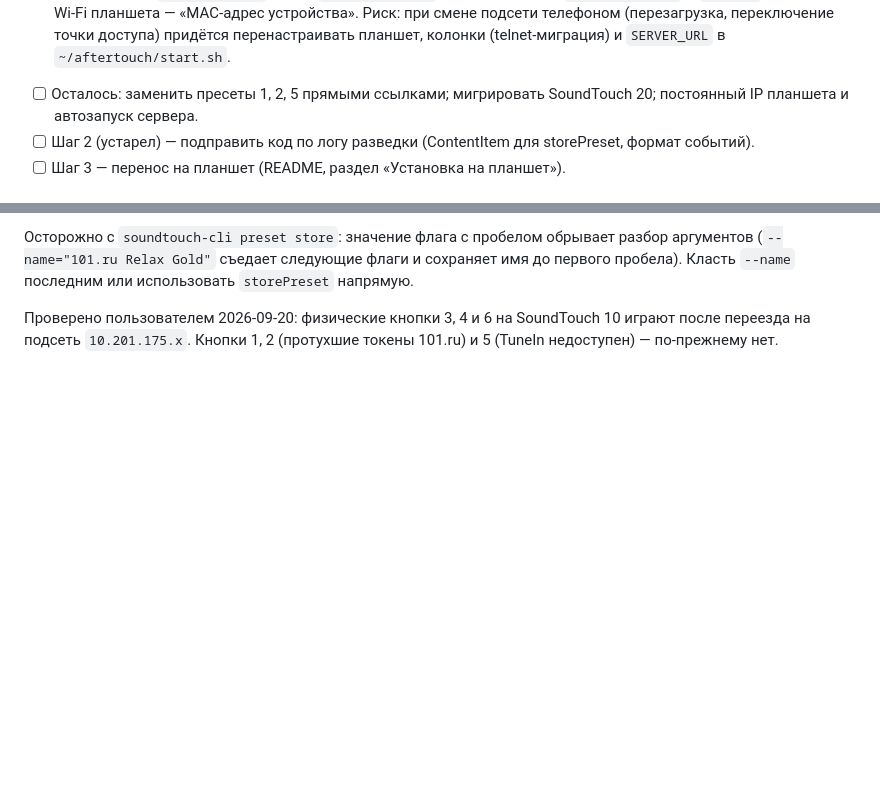
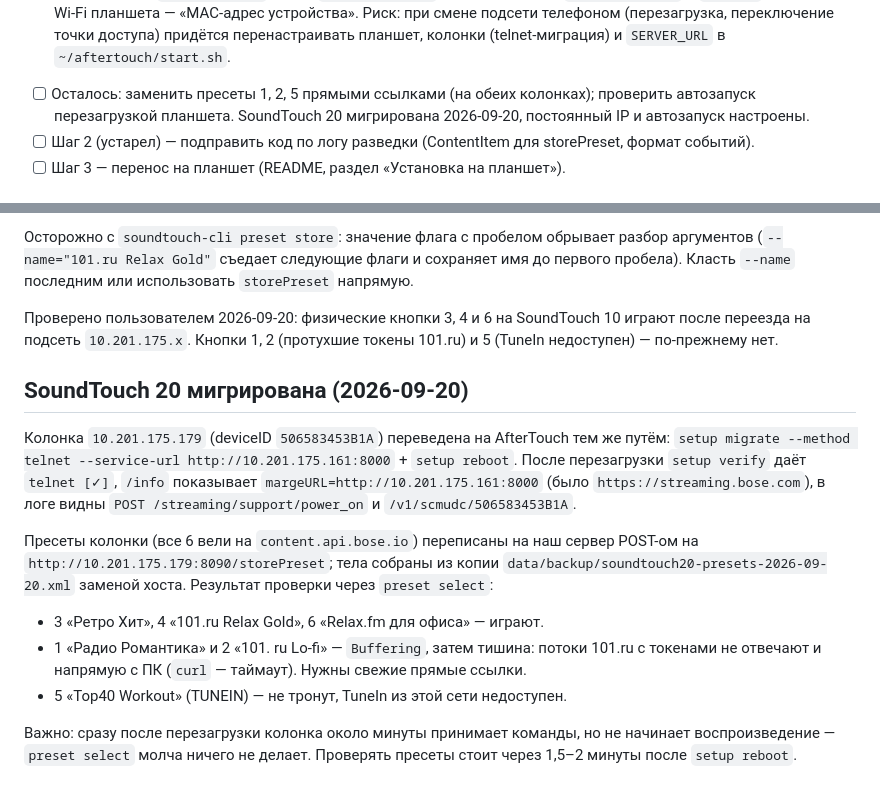
Before and after one commit to AlekFletch/soundtouch_server, a Markdown page: docs/PLAN.md, 2 parts joined by grey strips. GitHub-like rendering; blank space fills up the shorter version.

Commit message:
SoundTouch 20 мигрирована на AfterTouch
Telnet-миграция + перезагрузка, пресеты переписаны с content.api.bose.io
на локальный сервер. Слоты 3, 4, 6 играют; 1 и 2 ждут свежих ссылок
(потоки 101.ru с токенами не отвечают), 5 — TuneIn, недоступен.

Co-Authored-By: Claude Opus 5 <noreply@anthropic.com>

```diff
--- a/docs/PLAN.md
+++ b/docs/PLAN.md
@@ -97,7 +97,7 @@ Node.js 22+, без нативных зависимостей: `node:http`, `nod
 - Termux: в `~/aftertouch/start.sh` обязательна переменная `SSL_CERT_FILE=/data/data/com.termux/files/usr/etc/tls/cert.pem`, иначе служба не проверяет HTTPS-сертификаты (`x509: unknown authority`). Не перезапускать службу через `pkill -f soundtouch-service...` внутри ssh-команды: убивает и саму команду.
 - Автозапуск на планшете: `~/.termux/boot/start-aftertouch.sh` (Termux:Boot; wake-lock, sshd, служба без дублей, лог `~/aftertouch/boot.log`). Требуется: один раз открыть приложение Termux:Boot, отключить оптимизацию батареи для Termux и Termux:Boot, зарезервировать IP `10.109.159.48` для планшета на роутере (у Android MAC-адрес может быть случайным: в настройках сети Wi-Fi выбрать «MAC-адрес устройства»).
 - Сеть: роутером служит телефон Samsung S21 Ultra (точка доступа): шлюз и DNS `10.109.159.129`, маска `/24`, резервирования DHCP нет. Поэтому у планшета **статический IP на самом планшете** (Wi-Fi → Настройки IP → Статический): `10.109.159.48`, шлюз `10.109.159.129`, префикс 24, DNS `10.109.159.129` и `8.8.8.8`. Тип MAC у Wi-Fi планшета — «MAC-адрес устройства». Риск: при смене подсети телефоном (перезагрузка, переключение точки доступа) придётся перенастраивать планшет, колонки (telnet-миграция) и `SERVER_URL` в `~/aftertouch/start.sh`.
-- [ ] Осталось: заменить пресеты 1, 2, 5 прямыми ссылками; мигрировать SoundTouch 20; постоянный IP планшета и автозапуск сервера.
+- [ ] Осталось: заменить пресеты 1, 2, 5 прямыми ссылками (на обеих колонках); проверить автозапуск перезагрузкой планшета. SoundTouch 20 мигрирована 2026-09-20, постоянный IP и автозапуск настроены.
 - [ ] Шаг 2 (устарел) — подправить код по логу разведки (ContentItem для storePreset, формат событий).
 - [ ] Шаг 3 — перенос на планшет (README, раздел «Установка на планшет»).
 
@@ -125,3 +125,15 @@ Node.js 22+, без нативных зависимостей: `node:http`, `nod
 Осторожно с `soundtouch-cli preset store`: значение флага с пробелом обрывает разбор аргументов (`--name="101.ru Relax Gold"` съедает следующие флаги и сохраняет имя до первого пробела). Класть `--name` последним или использовать `storePreset` напрямую.
 
 Проверено пользователем 2026-09-20: физические кнопки 3, 4 и 6 на SoundTouch 10 играют после переезда на подсеть `10.201.175.x`. Кнопки 1, 2 (протухшие токены 101.ru) и 5 (TuneIn недоступен) — по-прежнему нет.
+
+## SoundTouch 20 мигрирована (2026-09-20)
+
+Колонка `10.201.175.179` (deviceID `506583453B1A`) переведена на AfterTouch тем же путём: `setup migrate --method telnet --service-url http://10.201.175.161:8000` + `setup reboot`. После перезагрузки `setup verify` даёт `telnet [✓]`, `/info` показывает `margeURL=http://10.201.175.161:8000` (было `https://streaming.bose.com`), в логе видны `POST /streaming/support/power_on` и `/v1/scmudc/506583453B1A`.
+
+Пресеты колонки (все 6 вели на `content.api.bose.io`) переписаны на наш сервер POST-ом на `http://10.201.175.179:8090/storePreset`; тела собраны из копии `data/backup/soundtouch20-presets-2026-09-20.xml` заменой хоста. Результат проверки через `preset select`:
+
+- 3 «Ретро Хит», 4 «101.ru Relax Gold», 6 «Relax.fm для офиса» — играют.
+- 1 «Радио Романтика» и 2 «101. ru Lo-fi» — `Buffering`, затем тишина: потоки 101.ru с токенами не отвечают и напрямую с ПК (`curl` — таймаут). Нужны свежие прямые ссылки.
+- 5 «Top40 Workout» (TUNEIN) — не тронут, TuneIn из этой сети недоступен.
+
+Важно: сразу после перезагрузки колонка около минуты принимает команды, но не начинает воспроизведение — `preset select` молча ничего не делает. Проверять пресеты стоит через 1,5–2 минуты после `setup reboot`.
```
